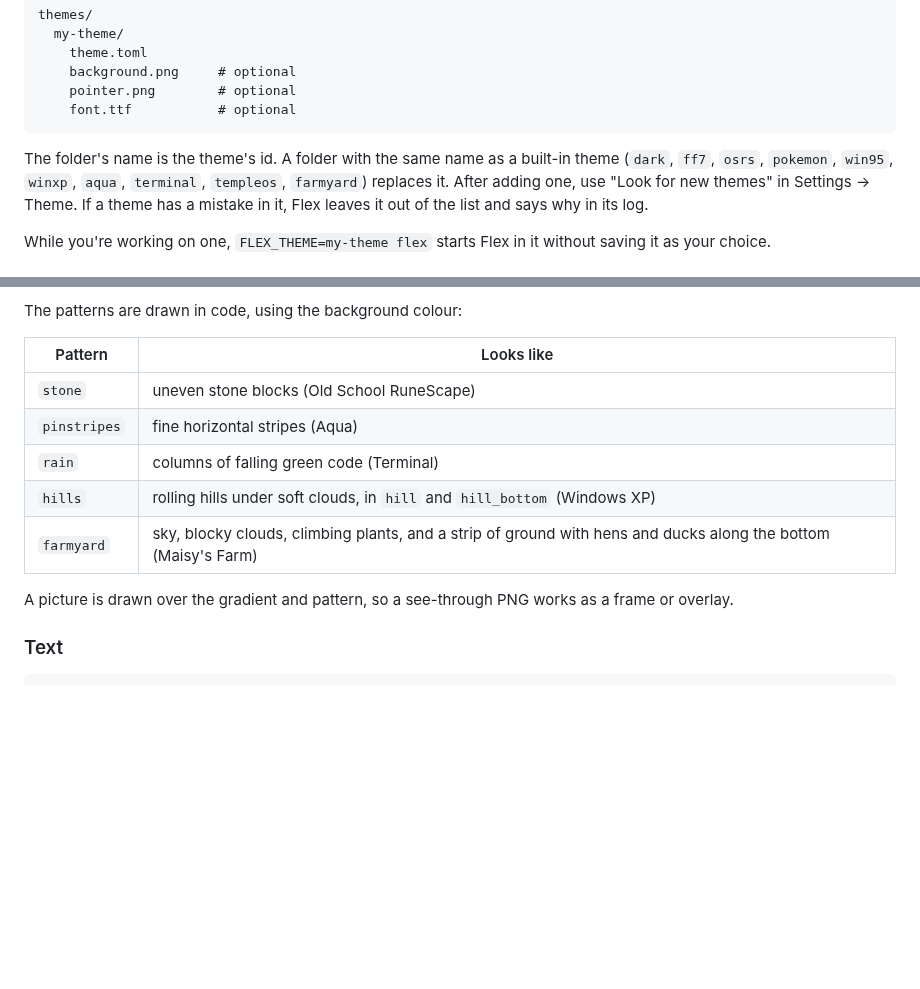
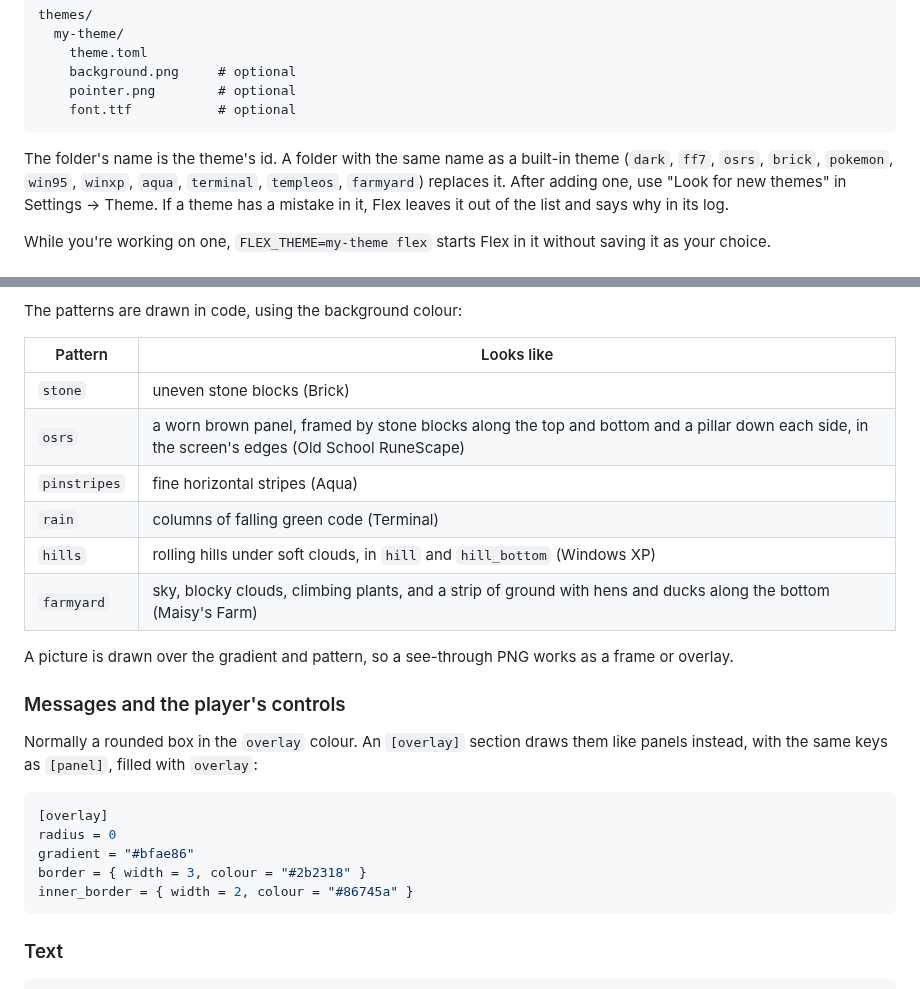
Before and after one commit to catchouli/flex, a Markdown page: THEMES.md, 2 parts joined by grey strips. GitHub-like rendering; blank space fills up the shorter version.

````diff
--- a/THEMES.md
+++ b/THEMES.md
@@ -22,7 +22,7 @@ themes/
 ```
 
 The folder's name is the theme's id. A folder with the same name as a built-in theme
-(`dark`, `ff7`, `osrs`, `pokemon`, `win95`, `winxp`, `aqua`, `terminal`, `templeos`,
+(`dark`, `ff7`, `osrs`, `brick`, `pokemon`, `win95`, `winxp`, `aqua`, `terminal`, `templeos`,
 `farmyard`) replaces it. After adding one, use "Look for new themes" in Settings →
 Theme. If a theme has a mistake in it, Flex leaves it out of the list and says why in
 its log.
@@ -120,7 +120,8 @@ The patterns are drawn in code, using the background colour:
 
 | Pattern | Looks like |
 |---|---|
-| `stone` | uneven stone blocks (Old School RuneScape) |
+| `stone` | uneven stone blocks (Brick) |
+| `osrs` | a worn brown panel, framed by stone blocks along the top and bottom and a pillar down each side, in the screen's edges (Old School RuneScape) |
 | `pinstripes` | fine horizontal stripes (Aqua) |
 | `rain` | columns of falling green code (Terminal) |
 | `hills` | rolling hills under soft clouds, in `hill` and `hill_bottom` (Windows XP) |
@@ -128,6 +129,19 @@ The patterns are drawn in code, using the background colour:
 
 A picture is drawn over the gradient and pattern, so a see-through PNG works as a frame
 or overlay.
+
+### Messages and the player's controls
+
+Normally a rounded box in the `overlay` colour. An `[overlay]` section draws them like
+panels instead, with the same keys as `[panel]`, filled with `overlay`:
+
+```toml
+[overlay]
+radius = 0
+gradient = "#bfae86"
+border = { width = 3, colour = "#2b2318" }
+inner_border = { width = 2, colour = "#86745a" }
+```
 
 ### Text
 
````
Also changed, not shown: README.md (+7 -5 lines), screenshots/themes/brick-thumb.jpg (added), screenshots/themes/brick.jpg (added), screenshots/themes/osrs-thumb.jpg, screenshots/themes/osrs.jpg, 9 other files.
